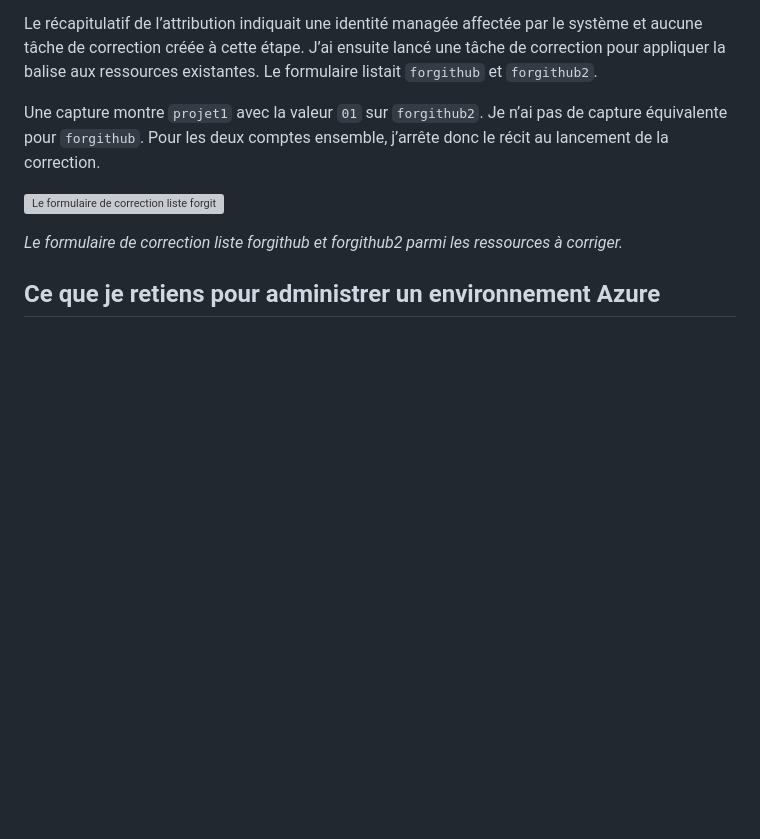
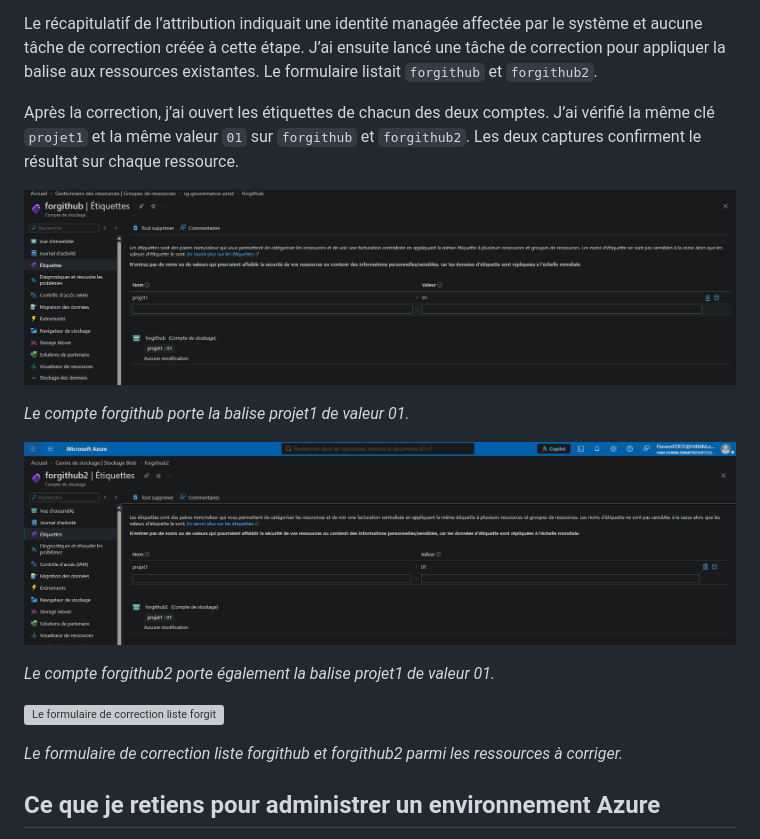
Before and after one commit to Flavienx1/azure-administrator-homelab, a Markdown page: 02-Azure-Governance-RBAC/README.md, the part around one of its changes. Rendered like a GitHub page; pictures changed too: screenshots/02-azure-governance-rbac/balise-forgithub.png (added), screenshots/02-azure-governance-rbac/balise-forgithub2.png (added); blank space fills up the shorter version; grey boxes are pictures that could not be loaded.

```diff
--- a/02-Azure-Governance-RBAC/README.md
+++ b/02-Azure-Governance-RBAC/README.md
@@ -101,7 +111,15 @@ Je voulais retrouver cette balise sur les deux comptes de stockage déjà créé
 
 Le récapitulatif de l’attribution indiquait une identité managée affectée par le système et aucune tâche de correction créée à cette étape. J’ai ensuite lancé une tâche de correction pour appliquer la balise aux ressources existantes. Le formulaire listait `forgithub` et `forgithub2`.
 
-Une capture montre `projet1` avec la valeur `01` sur `forgithub2`. Je n’ai pas de capture équivalente pour `forgithub`. Pour les deux comptes ensemble, j’arrête donc le récit au lancement de la correction.
+Après la correction, j’ai ouvert les étiquettes de chacun des deux comptes. J’ai vérifié la même clé `projet1` et la même valeur `01` sur `forgithub` et `forgithub2`. Les deux captures confirment le résultat sur chaque ressource.
+
+![Le compte forgithub porte la balise projet1 de valeur 01.](../screenshots/02-azure-governance-rbac/balise-forgithub.png)
+
+*Le compte forgithub porte la balise projet1 de valeur 01.*
+
+![Le compte forgithub2 porte également la balise projet1 de valeur 01.](../screenshots/02-azure-governance-rbac/balise-forgithub2.png)
+
+*Le compte forgithub2 porte également la balise projet1 de valeur 01.*
 
 ![Le formulaire de correction liste forgithub et forgithub2 parmi les ressources à corriger.](../screenshots/02-azure-governance-rbac/correction-balise.png)
 
```
Also changed, not shown: other parts of 02-Azure-Governance-RBAC/README.md (+12 -2 lines), screenshots/02-azure-governance-rbac/blobs-session-emma.png (added), screenshots/02-azure-governance-rbac/roles-emma.png (added).
